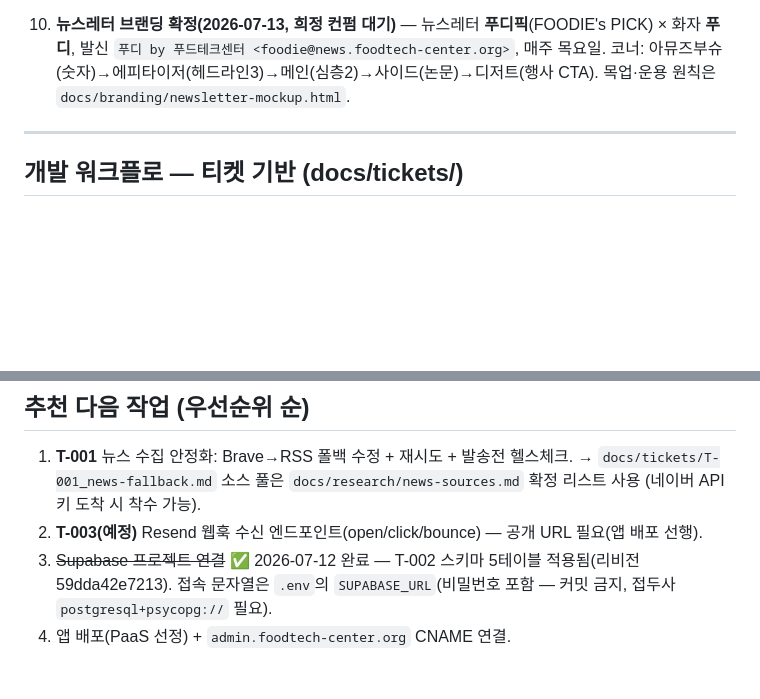
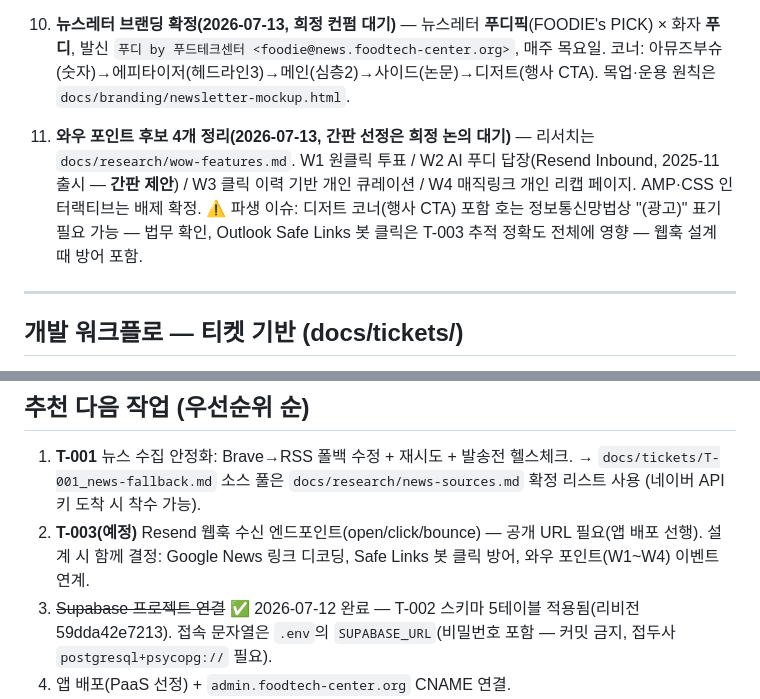
Before and after one commit to MingyumSong/FoodTech-Agent, a Markdown page: CLAUDE.md, 2 parts joined by grey strips. GitHub-like rendering; blank space fills up the shorter version.

```diff
--- a/CLAUDE.md
+++ b/CLAUDE.md
@@ -126,6 +126,12 @@ subscribed(수신동의 기본 true), unsubscribe_token, notes.
     코너: 아뮤즈부슈(숫자)→에피타이저(헤드라인3)→메인(심층2)→사이드(논문)→디저트(행사 CTA).
     목업·운용 원칙은 `docs/branding/newsletter-mockup.html`.
 
+11. **와우 포인트 후보 4개 정리(2026-07-13, 간판 선정은 희정 논의 대기)** — 리서치는 `docs/research/wow-features.md`.
+    W1 원클릭 투표 / W2 AI 푸디 답장(Resend Inbound, 2025-11 출시 — **간판 제안**) /
+    W3 클릭 이력 기반 개인 큐레이션 / W4 매직링크 개인 리캡 페이지. AMP·CSS 인터랙티브는 배제 확정.
+    ⚠️ 파생 이슈: 디저트 코너(행사 CTA) 포함 호는 정보통신망법상 "(광고)" 표기 필요 가능 — 법무 확인,
+    Outlook Safe Links 봇 클릭은 T-003 추적 정확도 전체에 영향 — 웹훅 설계 때 방어 포함.
+
 ---
 
 ## 개발 워크플로 — 티켓 기반 (docs/tickets/)
@@ -145,6 +151,7 @@ subscribed(수신동의 기본 true), unsubscribe_token, notes.
 1. **T-001** 뉴스 수집 안정화: Brave→RSS 폴백 수정 + 재시도 + 발송전 헬스체크. → `docs/tickets/T-001_news-fallback.md`
    소스 풀은 `docs/research/news-sources.md` 확정 리스트 사용 (네이버 API 키 도착 시 착수 가능).
 2. **T-003(예정)** Resend 웹훅 수신 엔드포인트(open/click/bounce) — 공개 URL 필요(앱 배포 선행).
+   설계 시 함께 결정: Google News 링크 디코딩, Safe Links 봇 클릭 방어, 와우 포인트(W1~W4) 이벤트 연계.
 3. ~~Supabase 프로젝트 연결~~ ✅ 2026-07-12 완료 — T-002 스키마 5테이블 적용됨(리비전 59dda42e7213).
    접속 문자열은 `.env`의 `SUPABASE_URL`(비밀번호 포함 — 커밋 금지, 접두사 `postgresql+psycopg://` 필요).
 4. 앱 배포(PaaS 선정) + `admin.foodtech-center.org` CNAME 연결.
```
Also changed, not shown: docs/research/wow-features.md (added, +71 -0 lines).
